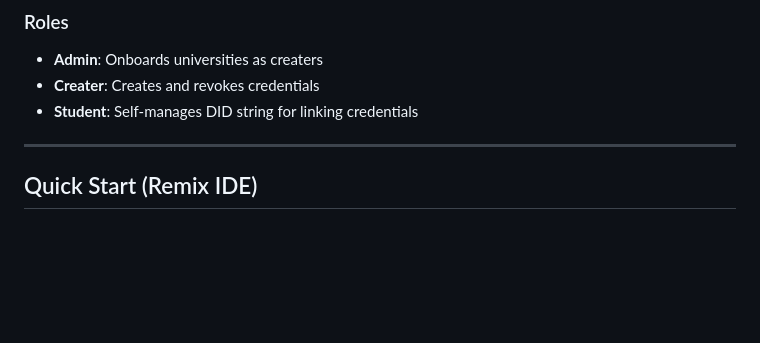
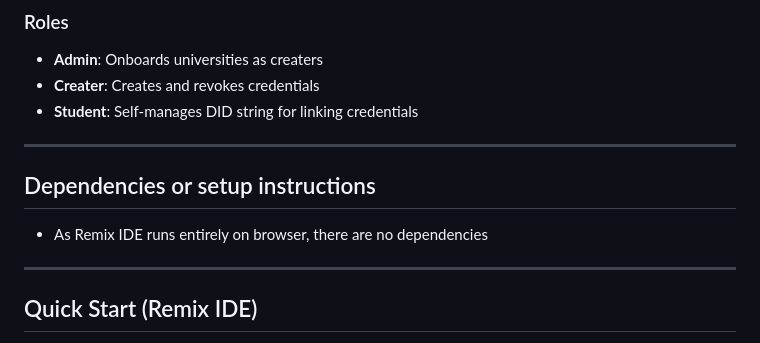
Before and after one commit to karankamboj/UniVault, a Markdown page: README.md, the part around the change. Rendered like a GitHub page; blank space fills up the shorter version.

```diff
--- a/README.md
+++ b/README.md
@@ -36,6 +36,11 @@ Following key features are provided in Univault:
 - **Admin**: Onboards universities as creaters
 - **Creater**: Creates and revokes credentials
 - **Student**: Self-manages DID string for linking credentials
+
+---
+
+## Dependencies or setup instructions
+ - As Remix IDE runs entirely on browser, there are no dependencies
 
 ---
 
```
